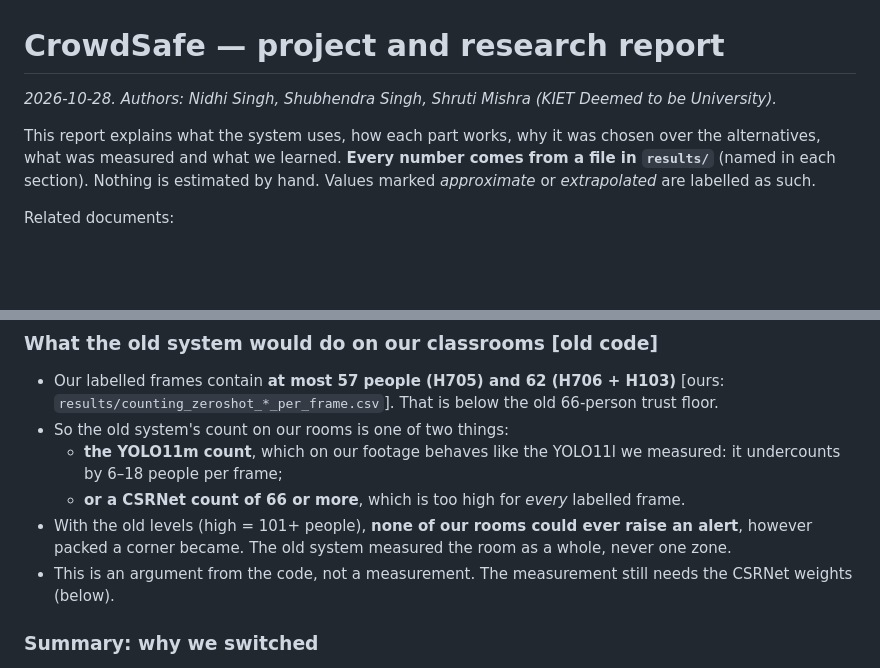
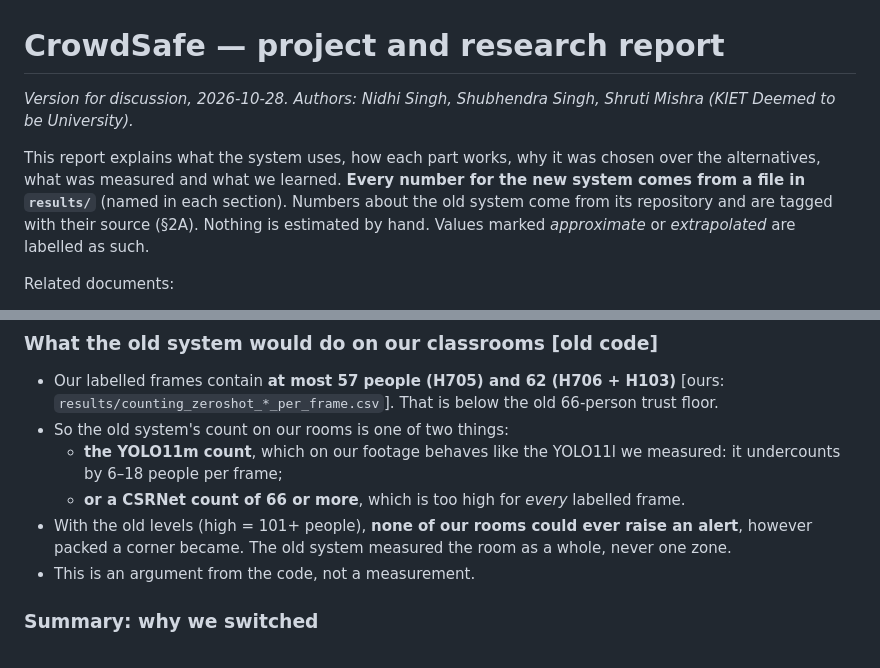
Before and after one commit to shubhendra1101/crowdPrediction, a Markdown page: docs/PROJECT_REPORT.md, 2 parts joined by grey strips. Drawn GitHub-style; blank space fills up the shorter version.

```diff
--- a/docs/PROJECT_REPORT.md
+++ b/docs/PROJECT_REPORT.md
@@ -1,8 +1,8 @@
 # CrowdSafe — project and research report
 
-*2026-10-28. Authors: Nidhi Singh, Shubhendra Singh, Shruti Mishra (KIET Deemed to be University).*
+*Version for discussion, 2026-10-28. Authors: Nidhi Singh, Shubhendra Singh, Shruti Mishra (KIET Deemed to be University).*
 
-This report explains what the system uses, how each part works, why it was chosen over the alternatives, what was measured and what we learned. **Every number comes from a file in `results/`** (named in each section). Nothing is estimated by hand. Values marked *approximate* or *extrapolated* are labelled as such.
+This report explains what the system uses, how each part works, why it was chosen over the alternatives, what was measured and what we learned. **Every number for the new system comes from a file in `results/`** (named in each section). Numbers about the old system come from its repository and are tagged with their source (§2A). Nothing is estimated by hand. Values marked *approximate* or *extrapolated* are labelled as such.
 
 Related documents:
 - `docs/paper/main.tex`: the IEEE paper;
@@ -116,7 +116,7 @@ The research question is: *"Will this zone become dangerous in the next minute?"
   - **the YOLO11m count**, which on our footage behaves like the YOLO11l we measured: it undercounts by 6–18 people per frame;
   - **or a CSRNet count of 66 or more**, which is too high for *every* labelled frame.
 - With the old levels (high = 101+ people), **none of our rooms could ever raise an alert**, however packed a corner became. The old system measured the room as a whole, never one zone.
-- This is an argument from the code, not a measurement. The measurement still needs the CSRNet weights (below).
+- This is an argument from the code, not a measurement.
 
 ### Summary: why we switched
 1. **Different question.** The old system answers "how many people are in the picture now?" The project needs "which zone becomes dangerous next?" That requires calibrated m² per zone, motion and forecasting, which the old system did not have.
```
Also changed, not shown: other parts of docs/PROJECT_REPORT.md (+32 -7 lines).
